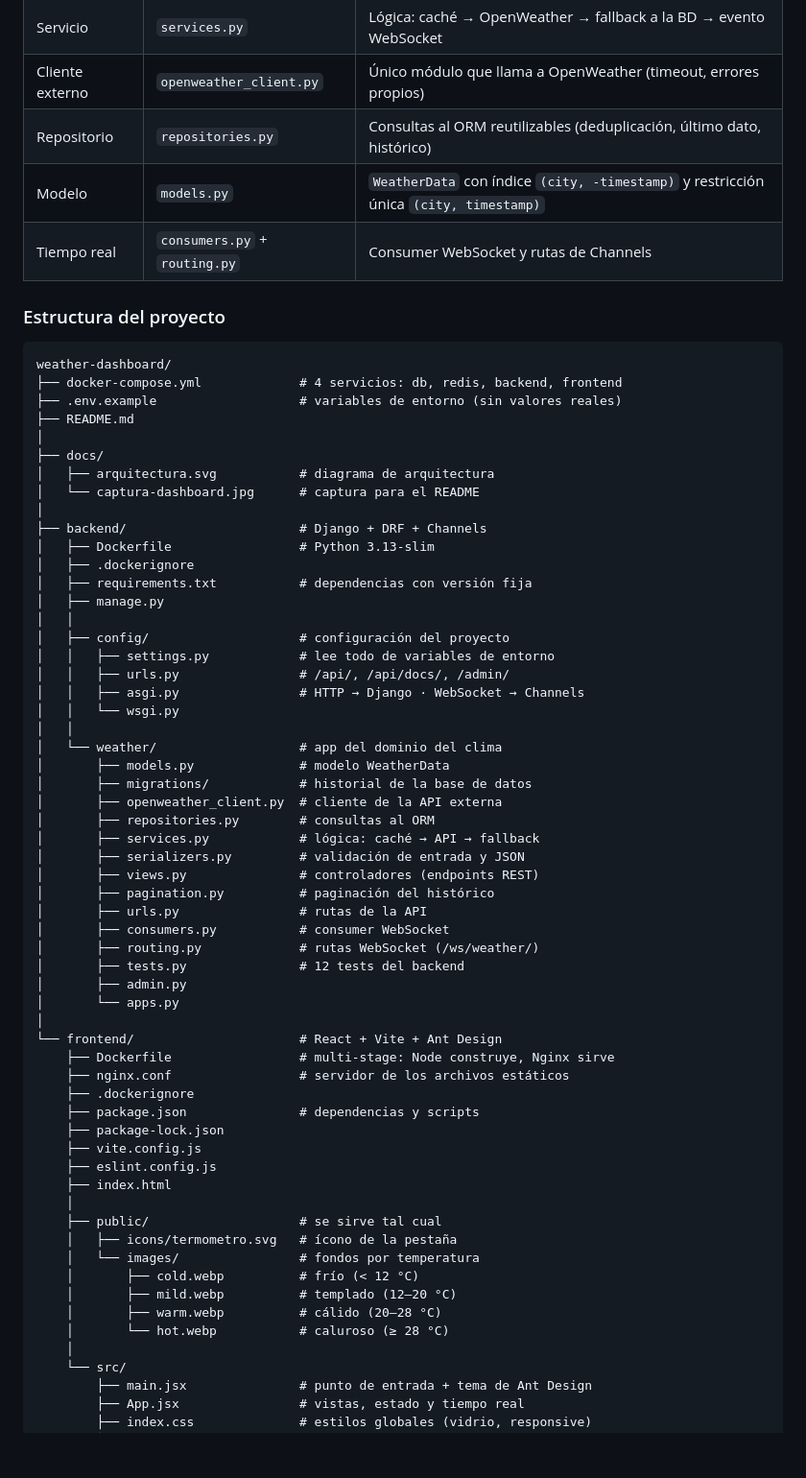
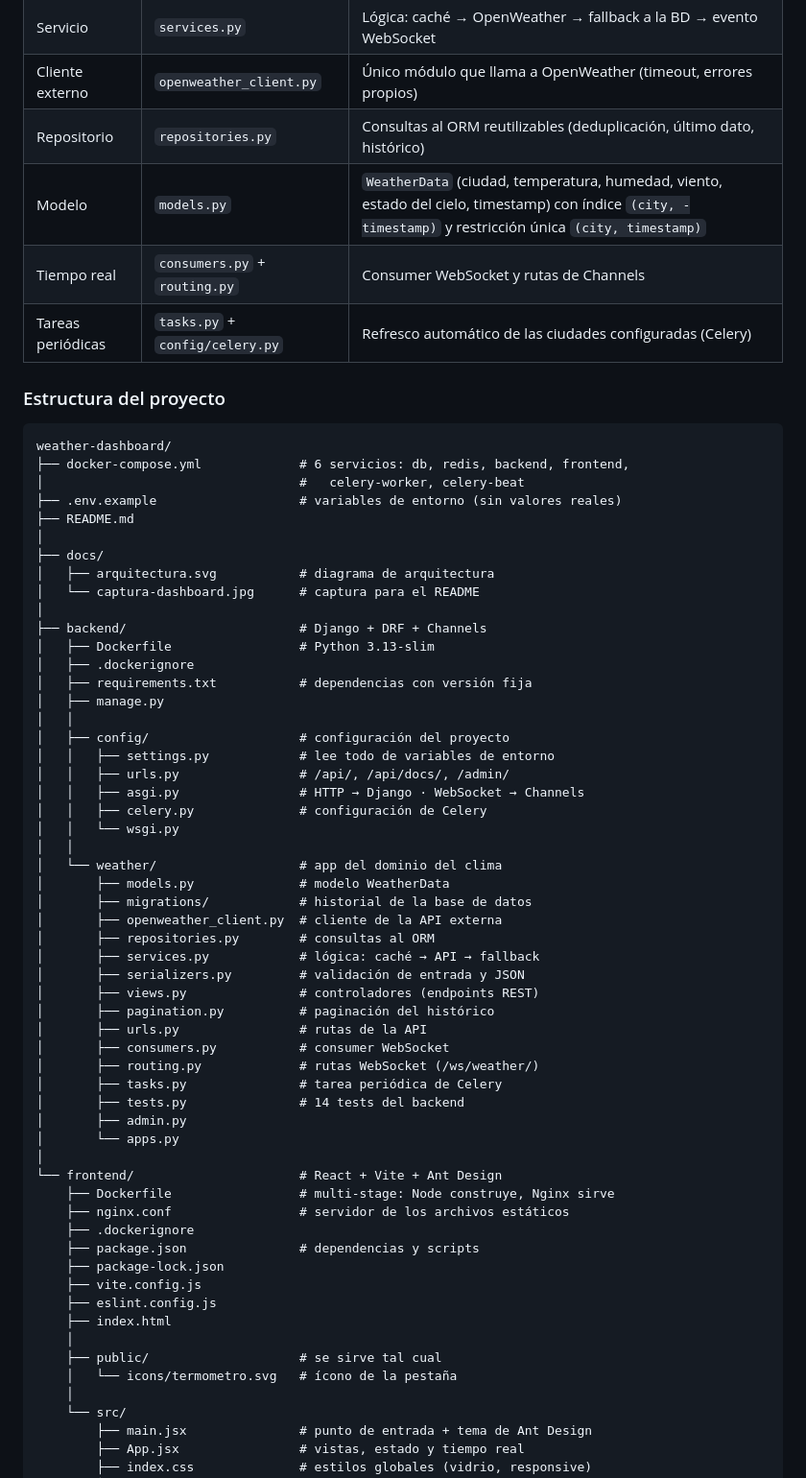
Before and after one commit to ramirezluisa503/weather-dashboard, a Markdown page: README.md, the part around one of its changes. Shown at 96% size. Drawn GitHub-style; blank space fills up the shorter version.

````diff
--- a/README.md
+++ b/README.md
@@ -99,14 +106,16 @@ Cada capa solo llama a la de abajo: las views nunca hablan directamente con la b
 | Servicio | `services.py` | Lógica: caché → OpenWeather → fallback a la BD → evento WebSocket |
 | Cliente externo | `openweather_client.py` | Único módulo que llama a OpenWeather (timeout, errores propios) |
 | Repositorio | `repositories.py` | Consultas al ORM reutilizables (deduplicación, último dato, histórico) |
-| Modelo | `models.py` | `WeatherData` con índice `(city, -timestamp)` y restricción única `(city, timestamp)` |
+| Modelo | `models.py` | `WeatherData` (ciudad, temperatura, humedad, viento, estado del cielo, timestamp) con índice `(city, -timestamp)` y restricción única `(city, timestamp)` |
 | Tiempo real | `consumers.py` + `routing.py` | Consumer WebSocket y rutas de Channels |
+| Tareas periódicas | `tasks.py` + `config/celery.py` | Refresco automático de las ciudades configuradas (Celery) |
 
 ###  Estructura del proyecto
 
 ```
 weather-dashboard/
-├── docker-compose.yml             # 4 servicios: db, redis, backend, frontend
+├── docker-compose.yml             # 6 servicios: db, redis, backend, frontend,
+│                                  #   celery-worker, celery-beat
 ├── .env.example                   # variables de entorno (sin valores reales)
 ├── README.md
 │
@@ -124,6 +133,7 @@ weather-dashboard/
 │   │   ├── settings.py            # lee todo de variables de entorno
 │   │   ├── urls.py                # /api/, /api/docs/, /admin/
 │   │   ├── asgi.py                # HTTP → Django · WebSocket → Channels
+│   │   ├── celery.py              # configuración de Celery
 │   │   └── wsgi.py
 │   │
 │   └── weather/                   # app del dominio del clima
@@ -138,7 +148,8 @@ weather-dashboard/
 │       ├── urls.py                # rutas de la API
 │       ├── consumers.py           # consumer WebSocket
 │       ├── routing.py             # rutas WebSocket (/ws/weather/)
-│       ├── tests.py               # 12 tests del backend
+│       ├── tasks.py               # tarea periódica de Celery
+│       ├── tests.py               # 14 tests del backend
 │       ├── admin.py
 │       └── apps.py
 │
@@ -153,12 +164,7 @@ weather-dashboard/
     ├── index.html
     │
     ├── public/                    # se sirve tal cual
-    │   ├── icons/termometro.svg   # ícono de la pestaña
-    │   └── images/                # fondos por temperatura
-    │       ├── cold.webp          # frío (< 12 °C)
-    │       ├── mild.webp          # templado (12–20 °C)
-    │       ├── warm.webp          # cálido (20–28 °C)
-    │       └── hot.webp           # caluroso (≥ 28 °C)
+    │   └── icons/termometro.svg   # ícono de la pestaña
     │
     └── src/
         ├── main.jsx               # punto de entrada + tema de Ant Design
````
Also changed, not shown: other parts of README.md (+25 -14 lines), docs/captura-dashboard.jpg, 8 other files.
